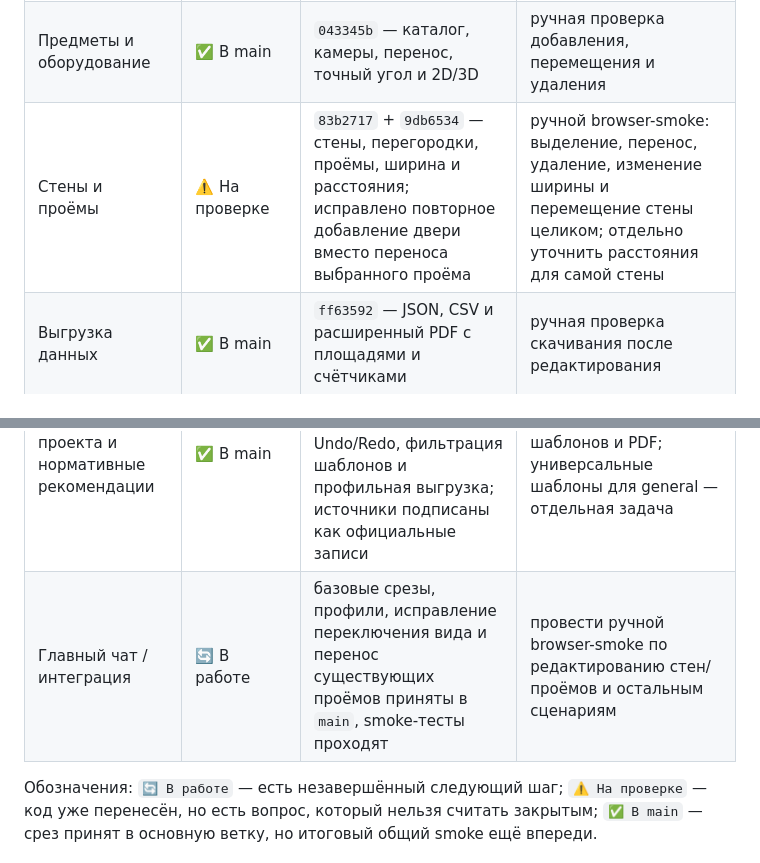
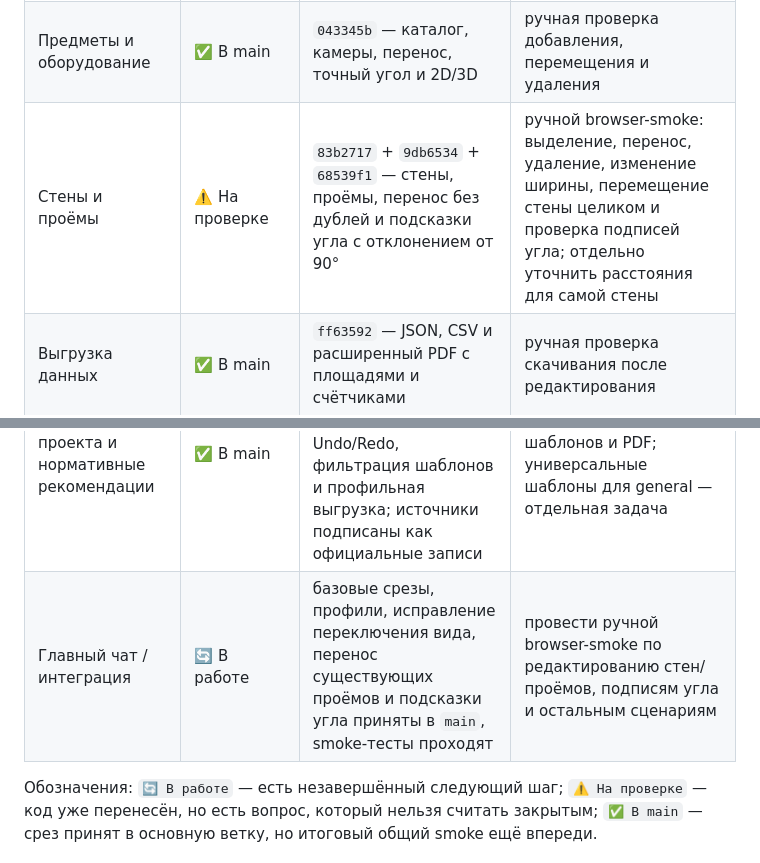
Before and after one commit to brandgrossmeister8-cmd/dentplan, a Markdown page: PROJECT_PLAN.md, 2 parts joined by grey strips. GitHub-like rendering.

```diff
--- a/PROJECT_PLAN.md
+++ b/PROJECT_PLAN.md
@@ -14,10 +14,10 @@
 |---|---|---|---|
 | Чертёж и схема | ⚠️ На проверке | `b6cc8ec` + `8d97382` — резкость подложки и пересчёт canvas после переключения «Рядом → План → Рядом → План» | ручной browser-smoke на обычном масштабе, увеличении, перемещении, калибровке и цикле переключения вида |
 | Предметы и оборудование | ✅ В main | `043345b` — каталог, камеры, перенос, точный угол и 2D/3D | ручная проверка добавления, перемещения и удаления |
-| Стены и проёмы | ⚠️ На проверке | `83b2717` + `9db6534` — стены, перегородки, проёмы, ширина и расстояния; исправлено повторное добавление двери вместо переноса выбранного проёма | ручной browser-smoke: выделение, перенос, удаление, изменение ширины и перемещение стены целиком; отдельно уточнить расстояния для самой стены |
+| Стены и проёмы | ⚠️ На проверке | `83b2717` + `9db6534` + `68539f1` — стены, проёмы, перенос без дублей и подсказки угла с отклонением от 90° | ручной browser-smoke: выделение, перенос, удаление, изменение ширины, перемещение стены целиком и проверка подписей угла; отдельно уточнить расстояния для самой стены |
 | Выгрузка данных | ✅ В main | `ff63592` — JSON, CSV и расширенный PDF с площадями и счётчиками | ручная проверка скачивания после редактирования |
 | Режимы проекта и нормативные рекомендации | ✅ В main | `debcfdb` + `e9465a7` — профили `dental/general`, сохранение/загрузка, Undo/Redo, фильтрация шаблонов и профильная выгрузка; источники подписаны как официальные записи | ручной browser-smoke переключателя, шаблонов и PDF; универсальные шаблоны для general — отдельная задача |
-| Главный чат / интеграция | 🔄 В работе | базовые срезы, профили, исправление переключения вида и перенос существующих проёмов приняты в `main`, smoke-тесты проходят | провести ручной browser-smoke по редактированию стен/проёмов и остальным сценариям |
+| Главный чат / интеграция | 🔄 В работе | базовые срезы, профили, исправление переключения вида, перенос существующих проёмов и подсказки угла приняты в `main`, smoke-тесты проходят | провести ручной browser-smoke по редактированию стен/проёмов, подписям угла и остальным сценариям |
 
 Обозначения: `🔄 В работе` — есть незавершённый следующий шаг; `⚠️ На проверке` — код уже перенесён, но есть вопрос, который нельзя считать закрытым; `✅ В main` — срез принят в основную ветку, но итоговый общий smoke ещё впереди.
 
```
Also changed, not shown: TASK_CARDS.md (+12 -3 lines).
